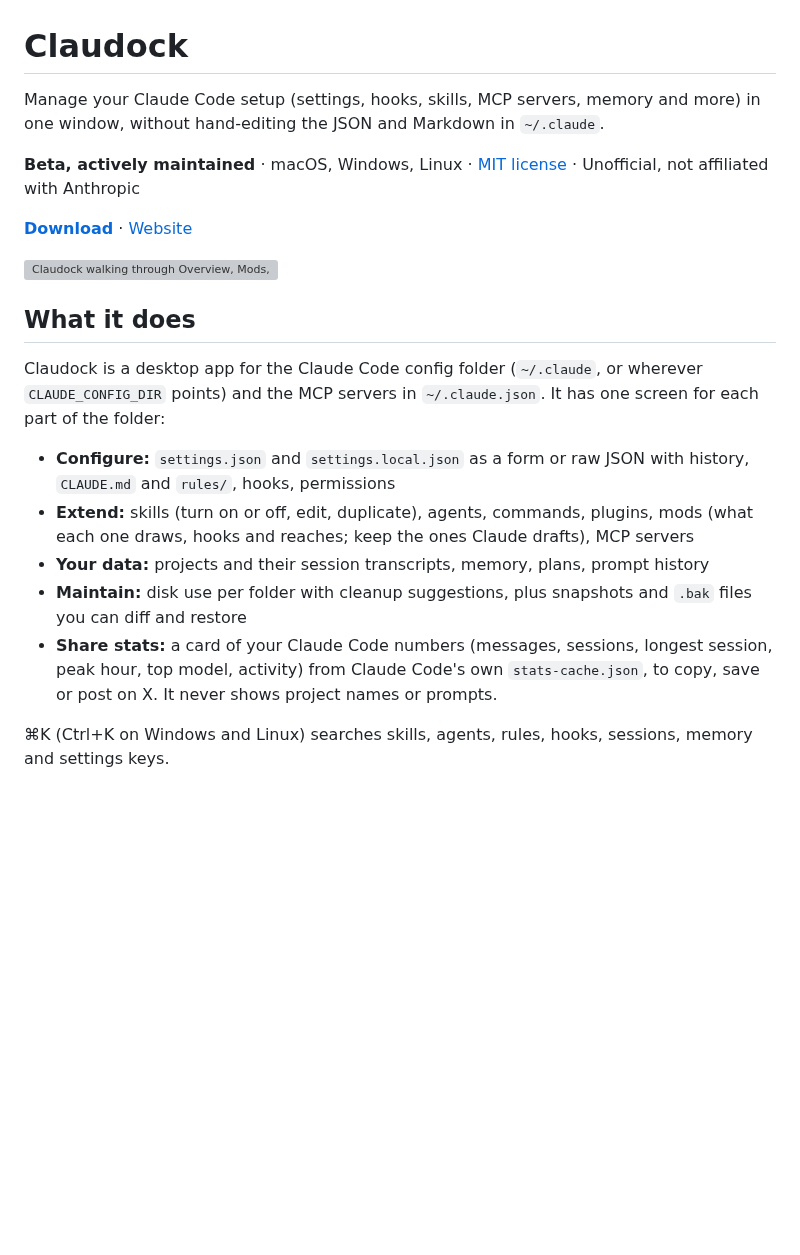
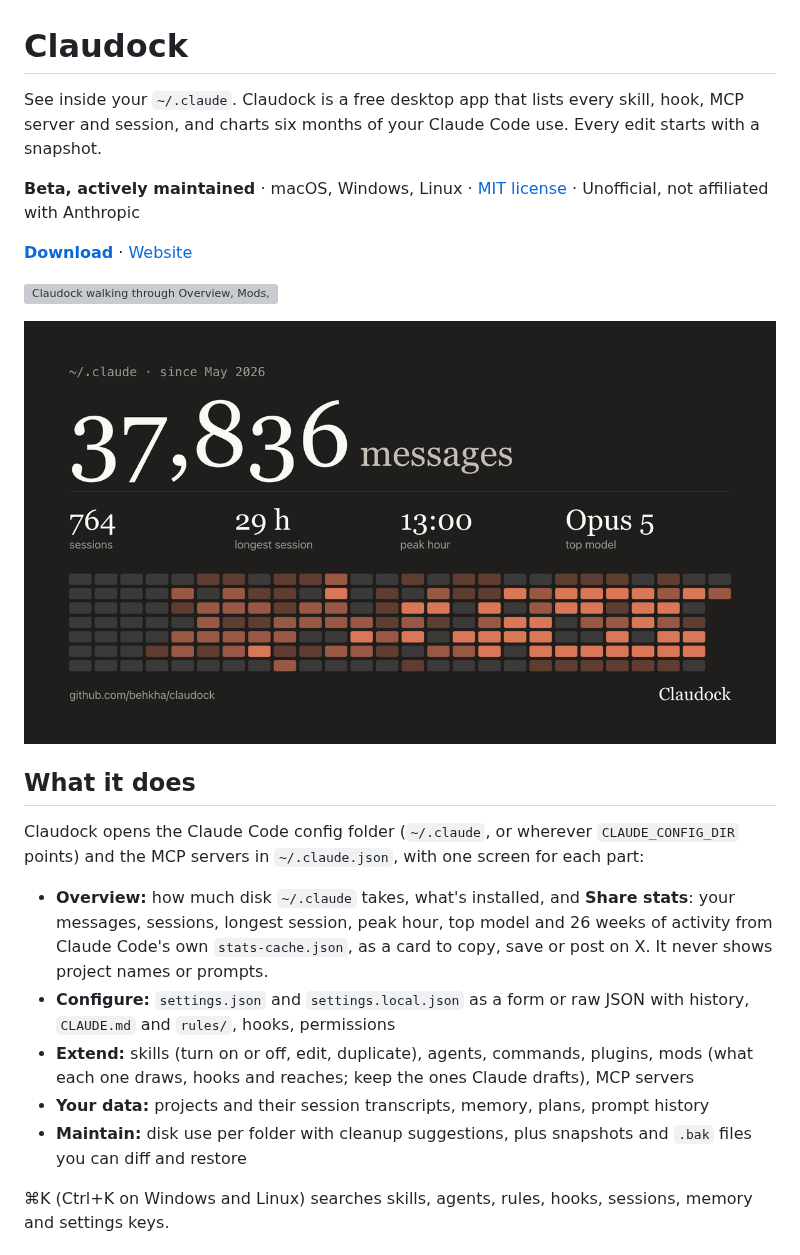
Before and after one commit to behkha/claudock, a Markdown page: README.md, the part around the change. Rendered like a GitHub page; pictures changed too: docs/share-card.png (added); blank space fills up the shorter version; grey boxes are pictures that could not be loaded.

Commit message:
Lead the README and website with "See inside your ~/.claude" and show the Share stats card
Co-Authored-By: Claude Opus 5.5 <noreply@anthropic.com>

```diff
--- a/README.md
+++ b/README.md
@@ -1,6 +1,6 @@
 # Claudock
 
-Manage your Claude Code setup (settings, hooks, skills, MCP servers, memory and more) in one window, without hand-editing the JSON and Markdown in `~/.claude`.
+See inside your `~/.claude`. Claudock is a free desktop app that lists every skill, hook, MCP server and session, and charts six months of your Claude Code use. Every edit starts with a snapshot.
 
 **Beta, actively maintained** · macOS, Windows, Linux · [MIT license](LICENSE.md) · Unofficial, not affiliated with Anthropic
 
@@ -8,15 +8,17 @@ Manage your Claude Code setup (settings, hooks, skills, MCP servers, memory and
 
 ![Claudock walking through Overview, Mods, Skills, Settings, Hooks, Storage and Backups on the bundled test config](docs/demo.gif)
 
+![A Share stats card from the bundled test config: messages, sessions, longest session, peak hour, top model and 26 weeks of activity](docs/share-card.png)
+
 ## What it does
 
-Claudock is a desktop app for the Claude Code config folder (`~/.claude`, or wherever `CLAUDE_CONFIG_DIR` points) and the MCP servers in `~/.claude.json`. It has one screen for each part of the folder:
+Claudock opens the Claude Code config folder (`~/.claude`, or wherever `CLAUDE_CONFIG_DIR` points) and the MCP servers in `~/.claude.json`, with one screen for each part:
 
+- **Overview:** how much disk `~/.claude` takes, what's installed, and **Share stats**: your messages, sessions, longest session, peak hour, top model and 26 weeks of activity from Claude Code's own `stats-cache.json`, as a card to copy, save or post on X. It never shows project names or prompts.
 - **Configure:** `settings.json` and `settings.local.json` as a form or raw JSON with history, `CLAUDE.md` and `rules/`, hooks, permissions
 - **Extend:** skills (turn on or off, edit, duplicate), agents, commands, plugins, mods (what each one draws, hooks and reaches; keep the ones Claude drafts), MCP servers
 - **Your data:** projects and their session transcripts, memory, plans, prompt history
 - **Maintain:** disk use per folder with cleanup suggestions, plus snapshots and `.bak` files you can diff and restore
-- **Share stats:** a card of your Claude Code numbers (messages, sessions, longest session, peak hour, top model, activity) from Claude Code's own `stats-cache.json`, to copy, save or post on X. It never shows project names or prompts.
 
 ⌘K (Ctrl+K on Windows and Linux) searches skills, agents, rules, hooks, sessions, memory and settings keys.
 
```
Also changed, not shown: 1 other file.
